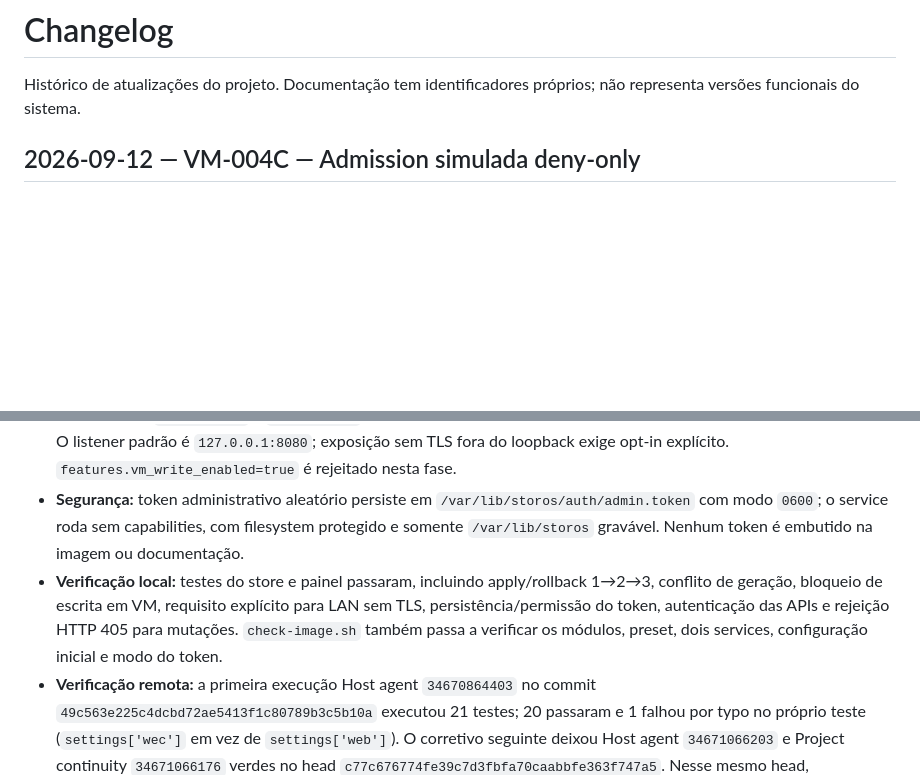
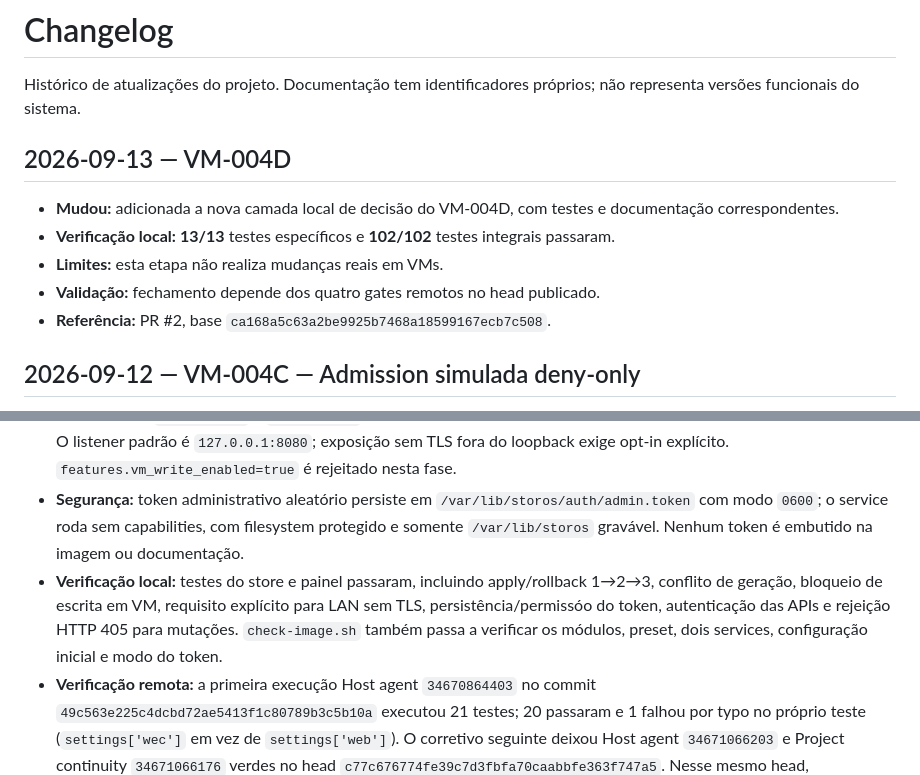
Before and after one commit to danilostorm/storos, a Markdown page: CHANGELOG.md, 2 parts joined by grey strips. Drawn GitHub-style; blank space fills up the shorter version.

```diff
--- a/CHANGELOG.md
+++ b/CHANGELOG.md
@@ -1,6 +1,14 @@
 # Changelog
 
 Histórico de atualizações do projeto. Documentação tem identificadores próprios; não representa versões funcionais do sistema.
+
+## 2026-09-13 — VM-004D
+
+- **Mudou:** adicionada a nova camada local de decisão do VM-004D, com testes e documentação correspondentes.
+- **Verificação local:** **13/13** testes específicos e **102/102** testes integrais passaram.
+- **Limites:** esta etapa não realiza mudanças reais em VMs.
+- **Validação:** fechamento depende dos quatro gates remotos no head publicado.
+- **Referência:** PR #2, base `ca168a5c63a2be9925b7468a18599167ecb7c508`.
 
 ## 2026-09-12 — VM-004C — Admission simulada deny-only
 
@@ -265,7 +273,7 @@ Histórico de atualizações do projeto. Documentação tem identificadores pró
 - **Motivo:** após BOOT-002A comprovar dois boots no mesmo QCOW2 com persistência `boot_count=1 → 2`, iniciar a Fase 1 de configuração persistente e a fundação do painel web sem conceder escrita prematura ao libvirt.
 - **Mudou:** novo store em `/var/lib/storos/config` com geração monotônica, histórico por revisão, lock local, validação completa, `expected_generation` para concorrência otimista e rollback que cria nova geração. `storosctl` passa a rotear comandos de configuração/token sem retirar os comandos do agente. Novo `storos-web.service` entrega `/healthz`, painel HTML, `/api/status` e `/api/config`, exige autenticação para dados administrativos e recusa métodos mutáveis. O listener padrão é `127.0.0.1:8080`; exposição sem TLS fora do loopback exige opt-in explícito. `features.vm_write_enabled=true` é rejeitado nesta fase.
 - **Segurança:** token administrativo aleatório persiste em `/var/lib/storos/auth/admin.token` com modo `0600`; o service roda sem capabilities, com filesystem protegido e somente `/var/lib/storos` gravável. Nenhum token é embutido na imagem ou documentação.
-- **Verificação local:** testes do store e painel passaram, incluindo apply/rollback 1→2→3, conflito de geração, bloqueio de escrita em VM, requisito explícito para LAN sem TLS, persistência/permissão do token, autenticação das APIs e rejeição HTTP 405 para mutações. `check-image.sh` também passa a verificar os módulos, preset, dois services, configuração inicial e modo do token.
+- **Verificação local:** testes do store e painel passaram, incluindo apply/rollback 1→2→3, conflito de geração, bloqueio de escrita em VM, requisito explícito para LAN sem TLS, persistência/permissóo do token, autenticação das APIs e rejeição HTTP 405 para mutações. `check-image.sh` também passa a verificar os módulos, preset, dois services, configuração inicial e modo do token.
 - **Verificação remota:** a primeira execução Host agent `34670864403` no commit `49c563e225c4dcbd72ae5413f1c80789b3c5b10a` executou 21 testes; 20 passaram e 1 falhou por typo no próprio teste (`settings['wec']` em vez de `settings['web']`). O corretivo seguinte deixou Host agent `34671066203` e Project continuity `34671066176` verdes no head `c77c676774fe39c7d3fbfa70caabbfe363f747a5`. Nesse mesmo head, Development image `34671066182` confirmou que os dois services foram habilitados pelo preset, mas o smoke check falhou por um caminho digitado como `/usr/lib/system/storos-web.service` em vez de `/usr/lib/systemd/system/storos-web.service`. O corretivo `ed1d5ff18e3c376cd0aafaf267f134f5c73919df` deixou Host agent, Development image e Project continuity verdes; o Bootable media correspondente é analisado na entrada CFG-001A.
 - **Limites:** painel ainda somente leitura, sem TLS integrado, RBAC, criação/start/stop de VM, política automática de CPU/RAM ou GPU compartilhada. Nenhum boot físico por USB foi executado.
 - **Próximo passo:** validar imagem/boot com `storos-web.service` habilitado, confirmar que config/token sobrevivem ao segundo boot sem expor segredo e então iniciar modelos de configuração de VM + fila/reconciliação ainda com escrita no libvirt bloqueada.
```
